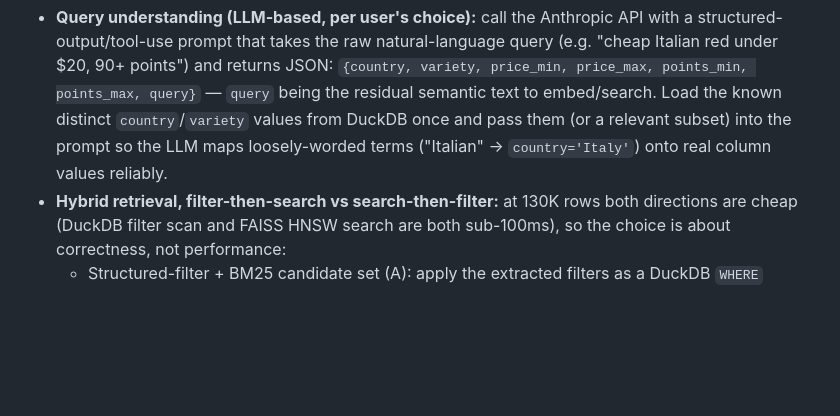
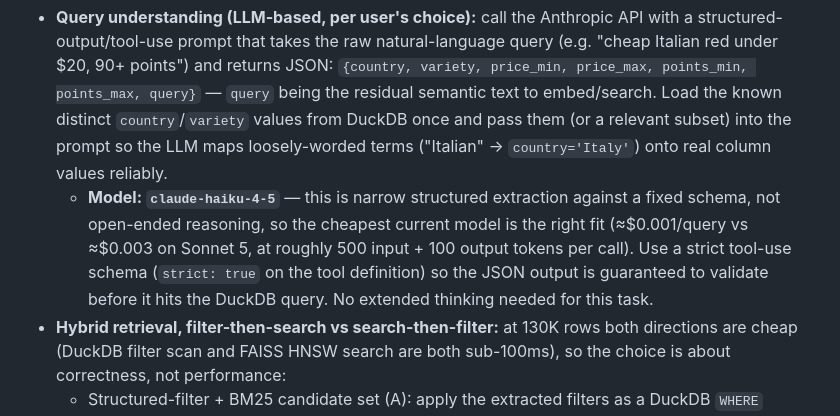
Before and after one commit to madpr/wine-tonight, a Markdown page: PLAN.md, the part around the change. Drawn GitHub-style; blank space fills up the shorter version.

Commit message:
Pin query understanding to claude-haiku-4-5 for cost efficiency
Structured extraction against a fixed filter schema doesn't need a
frontier model; Haiku is ~3x cheaper than Sonnet for this call shape.

Co-Authored-By: Claude Sonnet 5 <noreply@anthropic.com>

```diff
--- a/PLAN.md
+++ b/PLAN.md
@@ -119,6 +119,7 @@ Teaches: the lexical/exact-match counterpart to vector search — the "Structure
 Teaches: the diagram's "Query understanding," "Hybrid retrieval" (filter-then-search decision), and "coarse ranking" (fusion) steps.
 
 - **Query understanding (LLM-based, per user's choice):** call the Anthropic API with a structured-output/tool-use prompt that takes the raw natural-language query (e.g. "cheap Italian red under $20, 90+ points") and returns JSON: `{country, variety, price_min, price_max, points_min, points_max, query}` — `query` being the residual semantic text to embed/search. Load the known distinct `country`/`variety` values from DuckDB once and pass them (or a relevant subset) into the prompt so the LLM maps loosely-worded terms ("Italian" → `country='Italy'`) onto real column values reliably.
+  - **Model: `claude-haiku-4-5`** — this is narrow structured extraction against a fixed schema, not open-ended reasoning, so the cheapest current model is the right fit (≈$0.001/query vs ≈$0.003 on Sonnet 5, at roughly 500 input + 100 output tokens per call). Use a strict tool-use schema (`strict: true` on the tool definition) so the JSON output is guaranteed to validate before it hits the DuckDB query. No extended thinking needed for this task.
 - **Hybrid retrieval, filter-then-search vs search-then-filter:** at 130K rows both directions are cheap (DuckDB filter scan and FAISS HNSW search are both sub-100ms), so the choice is about correctness, not performance:
   - Structured-filter + BM25 candidate set (A): apply the extracted filters as a DuckDB `WHERE` clause *first*, then compute BM25 only within that filtered set — this keeps BM25 scores meaningful (scored within the universe actually being searched).
   - Vector candidate set (B): run FAISS ANN search *unfiltered* over the full corpus (top-N, e.g. N=100), then drop any hits that violate the structured filters as a post-filter. Building a properly filtered FAISS index (IDSelector etc.) is real added complexity that only pays off at much larger scale — worth noting explicitly as the reason this decision point exists in the diagram, even though the simple version is the right call here.
```
